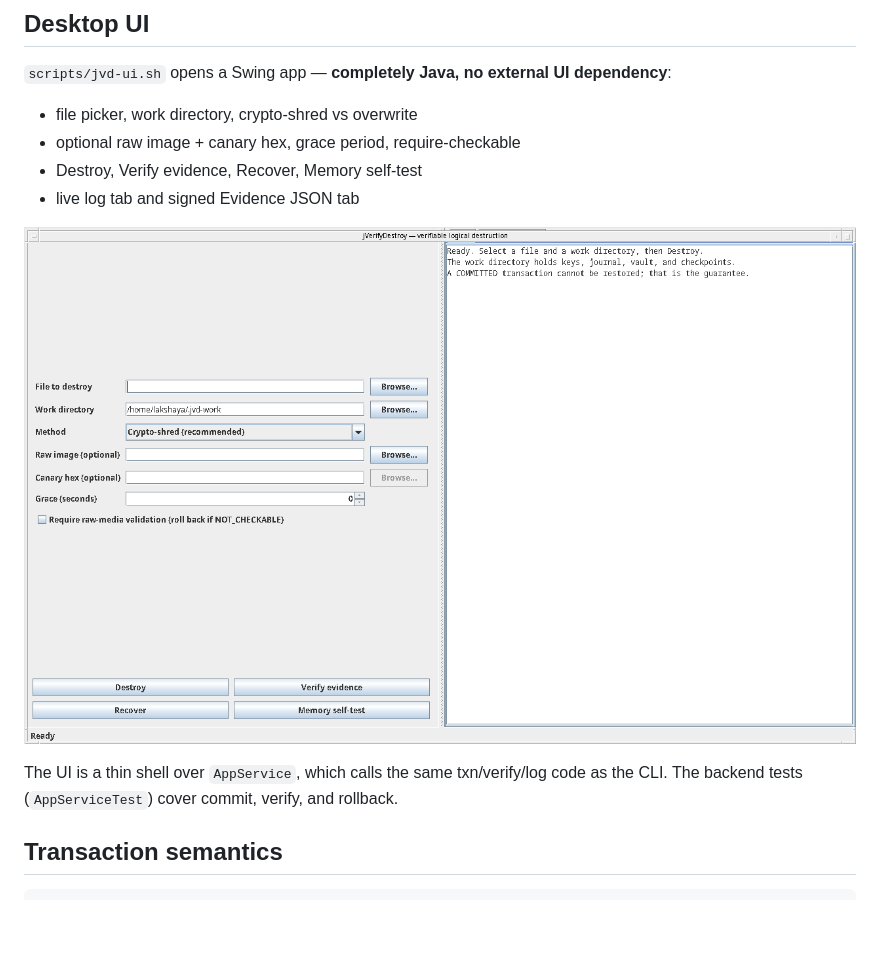
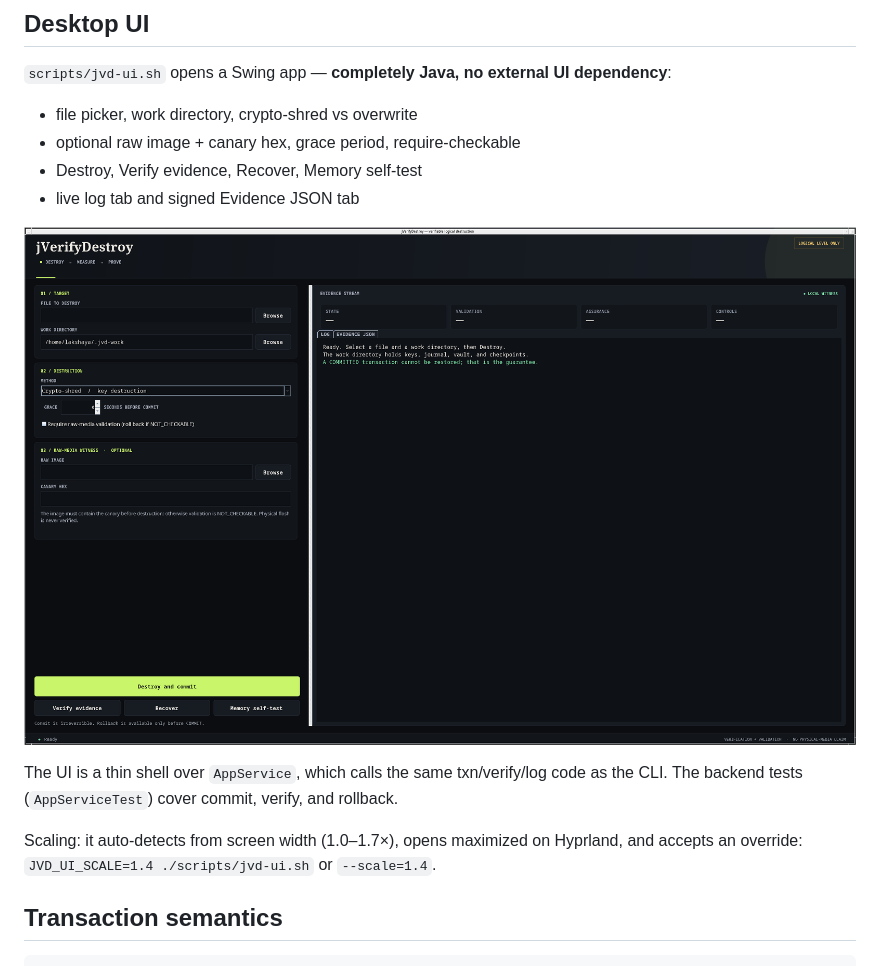
Before and after one commit to LangerSword/jverifydestroy, a Markdown page: README.md, the part around the change. Rendered like a GitHub page; pictures changed too: docs/ui.png; blank space fills up the shorter version.

```diff
--- a/README.md
+++ b/README.md
@@ -99,6 +99,9 @@ flowchart LR
 
 The UI is a thin shell over `AppService`, which calls the same txn/verify/log code as the
 CLI. The backend tests (`AppServiceTest`) cover commit, verify, and rollback.
+
+Scaling: it auto-detects from screen width (1.0–1.7×), opens maximized on Hyprland, and
+accepts an override: `JVD_UI_SCALE=1.4 ./scripts/jvd-ui.sh` or `--scale=1.4`.
 
 ## Transaction semantics
 
```
Also changed, not shown: 7 other files.
